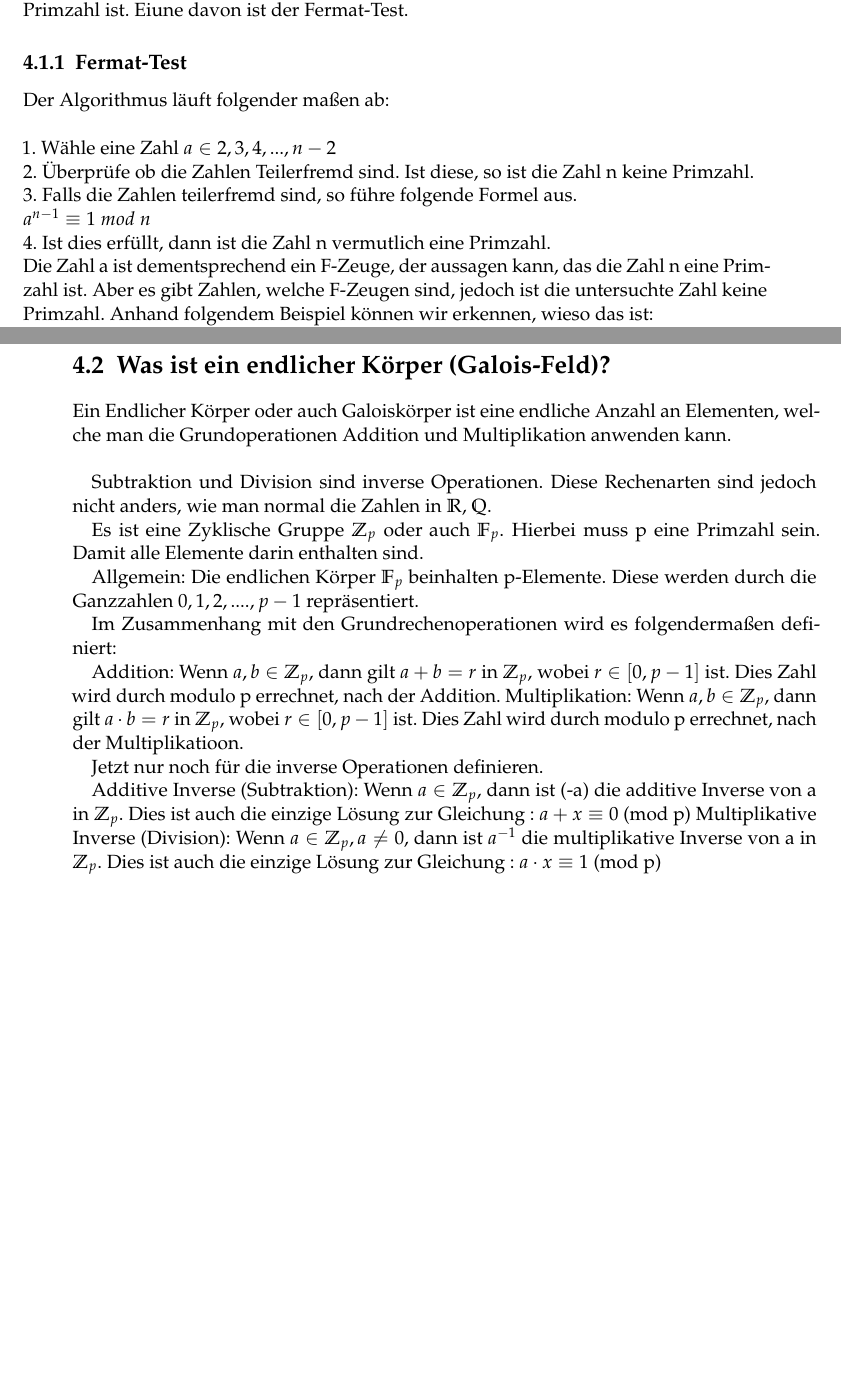
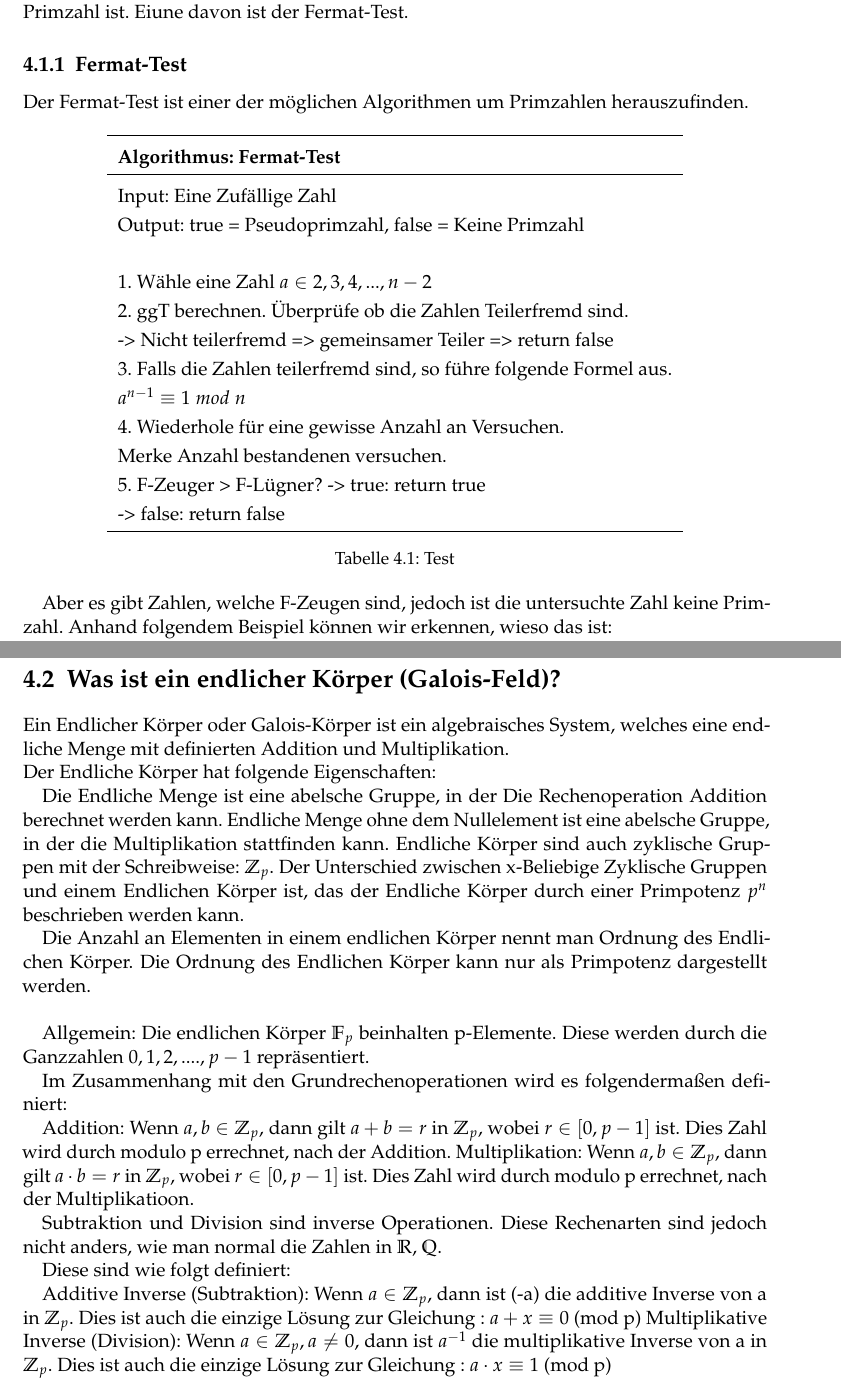
Before and after one commit to Asianrich/ProjektElliptischeKurven, a LaTeX thesis (doc/htwsaar-i-mst-vorlage.tex, which reads doc/Chapters/Endliche_Koerper.tex): two parts of pages 16 and 17 of 29 before the commit and two parts of pages 16 and 18 of 31 after it, joined at a grey line, cut so that both start at the same text, the shorter picture padded with empty space. Compiled offline with pdfLaTeX.

Commit message:
kurz fix

```diff
--- a/doc/Chapters/Endliche_Koerper.tex
+++ b/doc/Chapters/Endliche_Koerper.tex
@@ -6,17 +6,38 @@ Jedoch bei höheren Primzahlen wird es schwieriger die Zahlen zu überprüfen, o
 Eiune davon ist der Fermat-Test.
 
 \subsection{Fermat-Test}
-Der Algorithmus läuft folgender maßen ab:\\
+
+Der Fermat-Test ist einer der möglichen Algorithmen um Primzahlen herauszufinden.
+
+\begin{table}[!ht]
+    \centering
+        \begin{tabular}{l}
+            \toprule
+            \textbf{Algorithmus: Fermat-Test}\\
+            \midrule
+            Input: Eine Zufällige Zahl\\
+            Output: true = Pseudoprimzahl, false = Keine Primzahl  \\
                                                        \\
+
             1. Wähle eine Zahl $ a \in {2,3,4,...,n-2}$ \\
-2. Überprüfe ob die Zahlen Teilerfremd sind. Ist diese, so ist die Zahl n keine Primzahl.\\
+            2. ggT berechnen. Überprüfe ob die Zahlen Teilerfremd sind.\\
+                -> Nicht teilerfremd => gemeinsamer Teiler => return false \\
             3. Falls die Zahlen teilerfremd sind, so führe folgende Formel aus.\\
                 $
                     a^{n-1} \equiv  1\ mod\ n
                 $\\
-4. Ist dies erfüllt, dann ist die Zahl n vermutlich eine Primzahl.
-\\
-Die Zahl a ist dementsprechend ein F-Zeuge, der aussagen kann, das die Zahl n eine Primzahl ist.
+            4. Wiederhole für eine gewisse Anzahl an Versuchen.\\
+                Merke Anzahl bestandenen versuchen.\\
+
+            5. F-Zeuger > F-Lügner?
+            -> true: return true \\
+            -> false: return false\\
+           \bottomrule
+        \end{tabular}
+        \caption{Test}
+        \label{tab3}
+    \end{table}
+
 Aber es gibt Zahlen, welche F-Zeugen sind, jedoch ist die untersuchte Zahl keine Primzahl.
 Anhand folgendem Beispiel können wir erkennen, wieso das ist:
 \\
@@ -37,11 +58,14 @@ Diesen Test für die 2.te Zahl generieren, wird beliebig mal ausgeführt und es
 \newpage
 \section{Was ist ein endlicher Körper (Galois-Feld)?}
 
-Ein Endlicher Körper oder auch Galoiskörper ist eine endliche Anzahl an Elementen, welche man die Grundoperationen Addition und Multiplikation anwenden kann.\\
+Ein Endlicher Körper oder Galois-Körper ist ein algebraisches System, welches eine endliche Menge mit definierten Addition und Multiplikation.\\
+Der Endliche Körper hat folgende Eigenschaften:
 
-Subtraktion und Division sind inverse Operationen. Diese Rechenarten sind jedoch nicht anders, wie man normal die Zahlen in $\mathbb{R}$, $\mathbb{Q}$.
+Die Endliche Menge ist eine abelsche Gruppe, in der Die Rechenoperation Addition berechnet werden kann.
+Endliche Menge ohne dem Nullelement ist eine abelsche Gruppe, in der die Multiplikation stattfinden kann.
+Endliche Körper sind auch zyklische Gruppen mit der Schreibweise: $ \mathbb{Z}_p $. Der Unterschied zwischen x-Beliebige Zyklische Gruppen und einem Endlichen Körper ist, das der Endliche Körper durch einer Primpotenz $ p^n $ beschrieben werden kann.
 
-Es ist eine Zyklische Gruppe $ \mathbb{Z}_p $ oder auch $ \mathbb{F}_p $. Hierbei muss p eine Primzahl sein. Damit alle Elemente darin enthalten sind.
+Die Anzahl an Elementen in einem endlichen Körper nennt man Ordnung des Endlichen Körper. Die Ordnung des Endlichen Körper kann nur als Primpotenz dargestellt werden.\\
 
 Allgemein: Die endlichen Körper $\mathbb{F}_p$ beinhalten p-Elemente. Diese werden durch die Ganzzahlen ${0,1,2,....,p-1}$ repräsentiert.
 
@@ -50,7 +74,9 @@ Im Zusammenhang mit den Grundrechenoperationen wird es folgendermaßen definiert
 Addition: Wenn $ a, b \in \mathbb{Z}_p $, dann gilt $ a+b =r$ in $ \mathbb{Z}_p $, wobei $r \in [0, p-1]$ ist. Dies Zahl wird durch modulo p errechnet, nach der Addition.
 Multiplikation: Wenn $ a, b \in \mathbb{Z}_p $, dann gilt $ a \cdot b =r$ in $ \mathbb{Z}_p $, wobei $r \in [0, p-1]$ ist. Dies Zahl wird durch modulo p errechnet, nach der Multiplikatioon.
 
-Jetzt nur noch für die inverse Operationen definieren.
+Subtraktion und Division sind inverse Operationen. Diese Rechenarten sind jedoch nicht anders, wie man normal die Zahlen in $\mathbb{R}$, $\mathbb{Q}$.
+
+Diese sind wie folgt definiert:
 
 Additive Inverse (Subtraktion): Wenn $a \in \mathbb{Z}_p$, dann ist (-a) die additive Inverse von a in $\mathbb{Z}_p$. Dies ist auch die einzige Lösung zur Gleichung : $a + x \equiv 0$ (mod p)
 Multiplikative Inverse (Division): Wenn $a \in \mathbb{Z}_p, a \neq 0 $,  dann ist $a^{-1}$ die multiplikative Inverse von a in $\mathbb{Z}_p$. Dies ist auch die einzige Lösung zur Gleichung : $a \cdot x \equiv 1$ (mod p)
```
Also changed, not shown: doc/Chapters/Endliche_Koerper.tex (5 more changed lines). Lines whose indentation alone changed are shown as unchanged.
